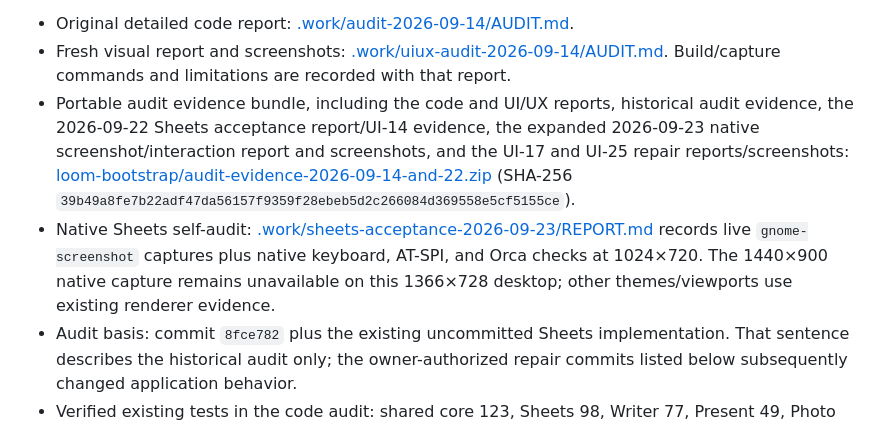
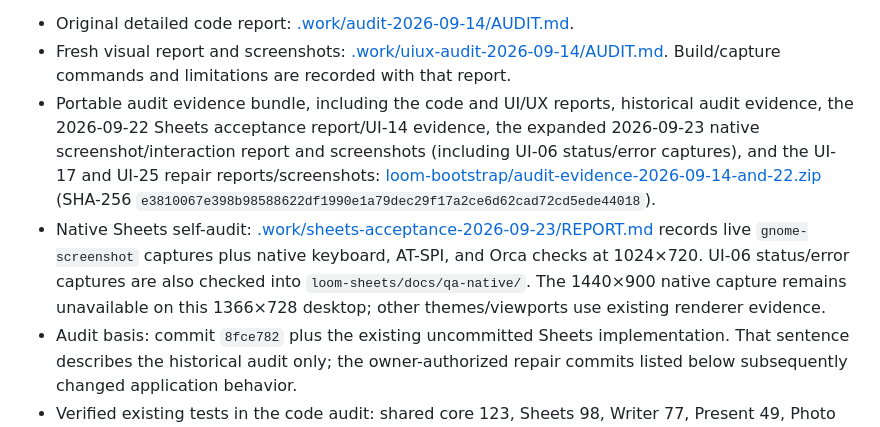
Before and after one commit to palaashatri/rust-loom, a Markdown page: TRUTH.md, the part around one of its changes. Rendered like a GitHub page.

```diff
--- a/TRUTH.md
+++ b/TRUTH.md
@@ -48,8 +48,8 @@ The first audit was a code/reliability audit; it explicitly did **not** certify
 
 - Original detailed code report: [.work/audit-2026-09-14/AUDIT.md](.work/audit-2026-09-14/AUDIT.md).
 - Fresh visual report and screenshots: [.work/uiux-audit-2026-09-14/AUDIT.md](.work/uiux-audit-2026-09-14/AUDIT.md). Build/capture commands and limitations are recorded with that report.
-- Portable audit evidence bundle, including the code and UI/UX reports, historical audit evidence, the 2026-09-22 Sheets acceptance report/UI-14 evidence, the expanded 2026-09-23 native screenshot/interaction report and screenshots, and the UI-17 and UI-25 repair reports/screenshots: [loom-bootstrap/audit-evidence-2026-09-14-and-22.zip](loom-bootstrap/audit-evidence-2026-09-14-and-22.zip) (SHA-256 `39b49a8fe7b22adf47da56157f9359f28ebeb5d2c266084d369558e5cf5155ce`).
-- Native Sheets self-audit: [.work/sheets-acceptance-2026-09-23/REPORT.md](.work/sheets-acceptance-2026-09-23/REPORT.md) records live `gnome-screenshot` captures plus native keyboard, AT-SPI, and Orca checks at 1024×720. The 1440×900 native capture remains unavailable on this 1366×728 desktop; other themes/viewports use existing renderer evidence.
+- Portable audit evidence bundle, including the code and UI/UX reports, historical audit evidence, the 2026-09-22 Sheets acceptance report/UI-14 evidence, the expanded 2026-09-23 native screenshot/interaction report and screenshots (including UI-06 status/error captures), and the UI-17 and UI-25 repair reports/screenshots: [loom-bootstrap/audit-evidence-2026-09-14-and-22.zip](loom-bootstrap/audit-evidence-2026-09-14-and-22.zip) (SHA-256 `e3810067e398b98588622df1990e1a79dec29f17a2ce6d62cad72cd5ede44018`).
+- Native Sheets self-audit: [.work/sheets-acceptance-2026-09-23/REPORT.md](.work/sheets-acceptance-2026-09-23/REPORT.md) records live `gnome-screenshot` captures plus native keyboard, AT-SPI, and Orca checks at 1024×720. UI-06 status/error captures are also checked into `loom-sheets/docs/qa-native/`. The 1440×900 native capture remains unavailable on this 1366×728 desktop; other themes/viewports use existing renderer evidence.
 - Audit basis: commit `8fce782` plus the existing uncommitted Sheets implementation. That sentence describes the historical audit only; the owner-authorized repair commits listed below subsequently changed application behavior.
 - Verified existing tests in the code audit: shared core 123, Sheets 98, Writer 77, Present 49, Photo 49 — **396 passing tests**. The four source/governance audits also passed before the documentation update. Three new focused recovery tests failed as intended, demonstrating CODE-01/02/18. Passing existing tests did not prevent these defects.
 - Plugin and encode probes used controlled adapters, not real Wasmtime/codec runs. Source traces are labeled separately from executable probes. The original image-recovery probe tests payload transport; CODE-11 requires a real decoded-image regression too.
```
Also changed, not shown: other parts of TRUTH.md (+8 -4 lines), loom-sheets/README.md (+13 -0 lines), loom-sheets/docs/qa-native/ui06-formula-error-live-status-linux.png (added), loom-sheets/docs/qa-native/ui06-readonly-save-failure-live-status-linux.png (added), loom-sheets/docs/qa-native/ui06-save-cancel-dirty-workbook-linux.png (added), 7 other files.
